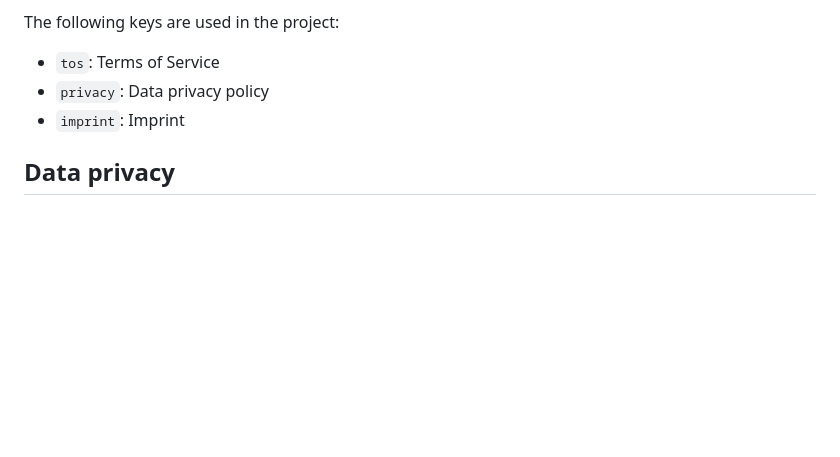
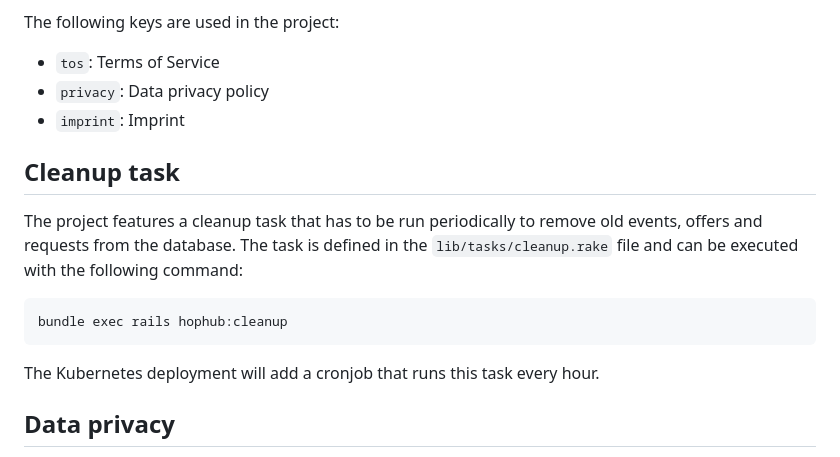
Before and after one commit to HopHubProject/HopHub, a Markdown page: README.md, the part around the change. GitHub-like rendering; blank space fills up the shorter version.

Commit message:
README: add documentation on the cleanup rake task

````diff
--- a/README.md
+++ b/README.md
@@ -130,6 +130,17 @@ The following keys are used in the project:
 - `privacy`: Data privacy policy
 - `imprint`: Imprint
 
+## Cleanup task
+
+The project features a cleanup task that has to be run periodically to remove old events, offers and requests from the database.
+The task is defined in the `lib/tasks/cleanup.rake` file and can be executed with the following command:
+
+```sh
+bundle exec rails hophub:cleanup
+```
+
+The Kubernetes deployment will add a cronjob that runs this task every hour.
+
 ## Data privacy
 
 If you host the project yourself you should be aware of the data privacy implications and legal requirements in your jurisdiction.
````
